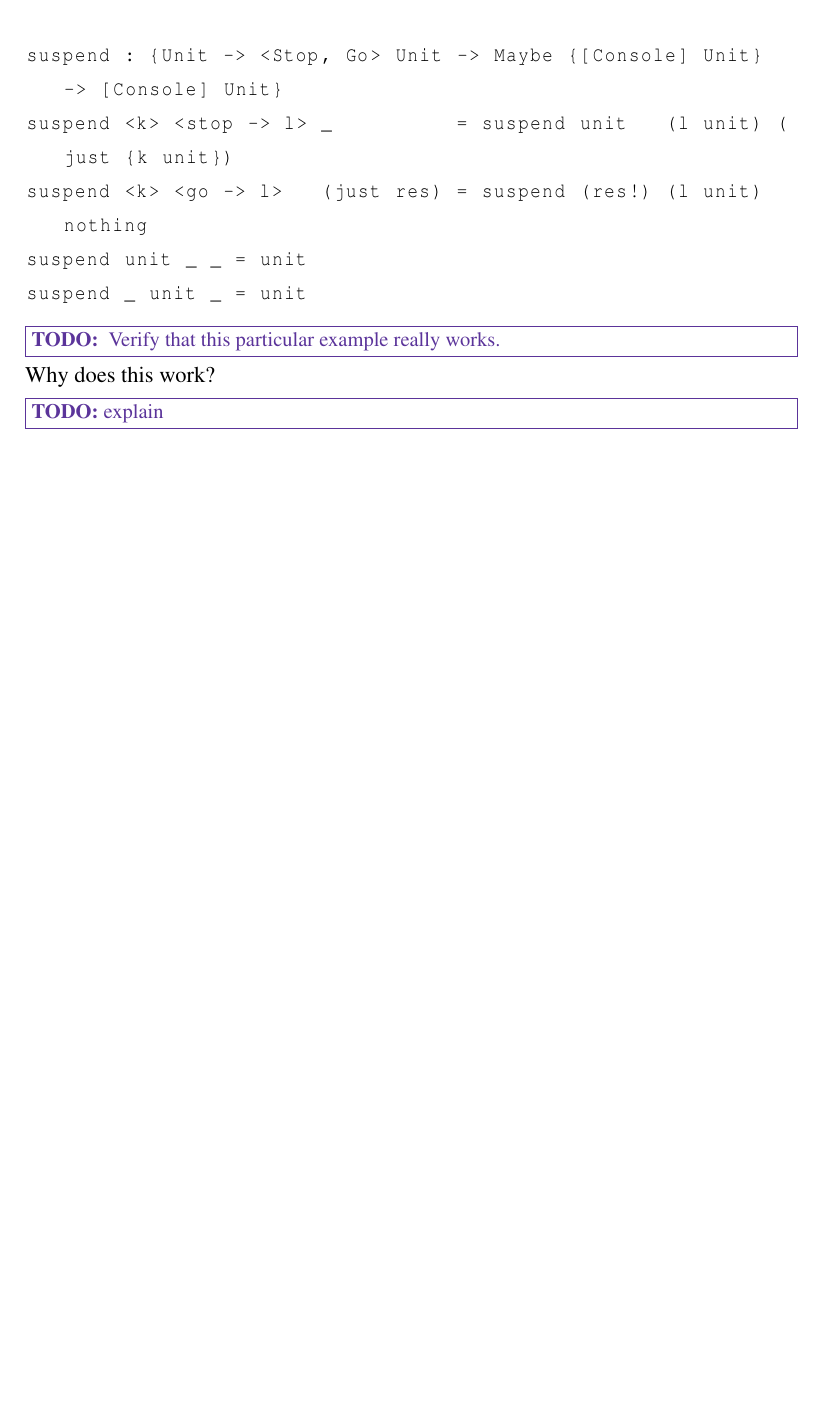
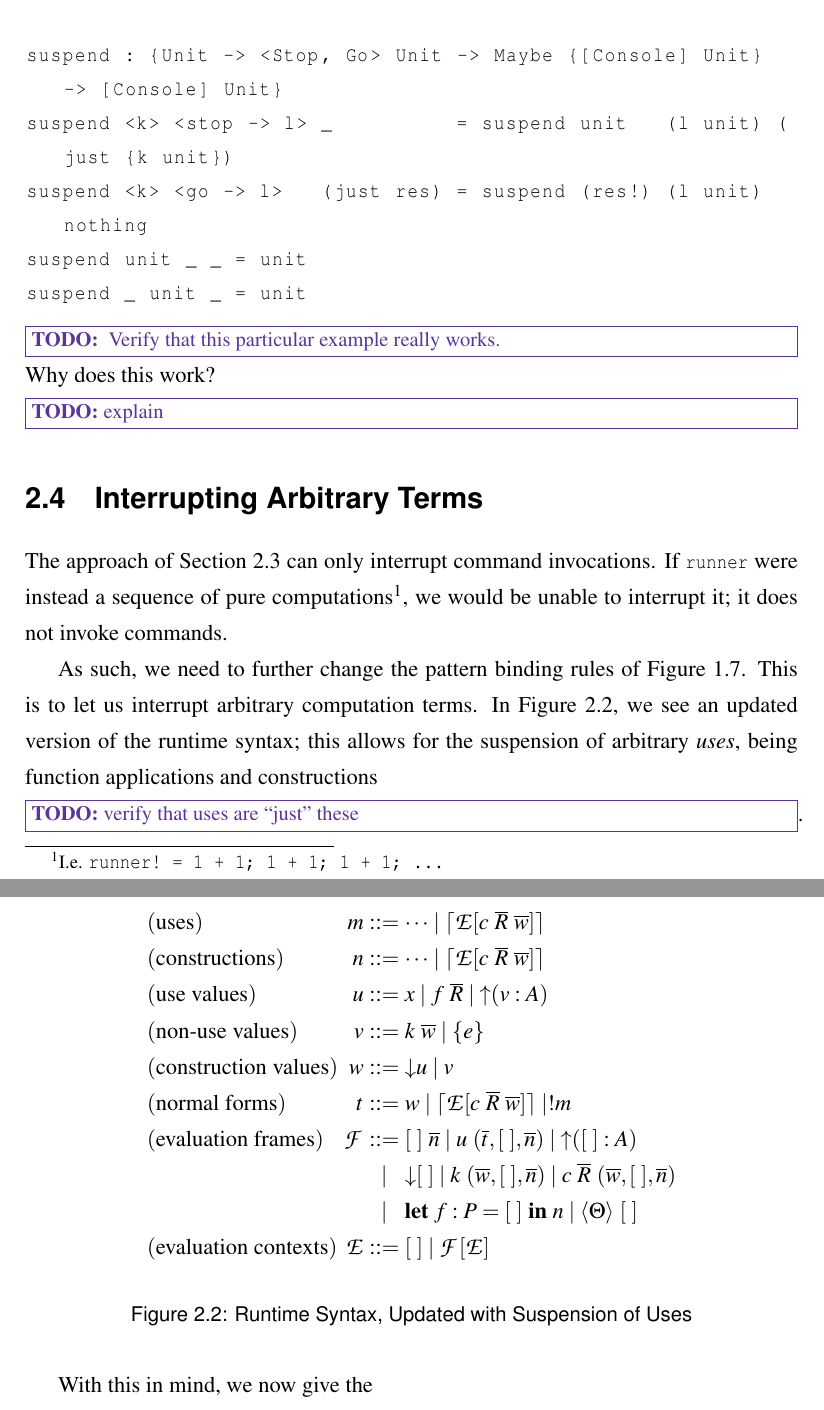
Before and after one commit to leopoulson/thesis, a LaTeX thesis (formalisation.tex): part of page 12 of 16 before the commit and two parts of pages 12 and 13 of 17 after it, the two joined at a grey line, cut so that both start at the same text, the shorter picture padded with empty space. Compiled offline with pdfLaTeX.

Commit message:
Update runtime syntax

```diff
--- a/formalisation.tex
+++ b/formalisation.tex
@@ -60,7 +60,7 @@
   \framebox{\parbox{\dimexpr\linewidth-2\fboxsep-2\fboxrule}
     {\textbf{TODO:} #1}}}}
 
-
+\newcommand{\interrupt}[1]{!\(#1\)}
 
 \newcommand{\fighead}{\textbf}
 
@@ -886,6 +886,57 @@ suspend _ unit _ = unit
 \todo{ Verify that this particular example really works. }
 
 \noindent Why does this work? \todo{explain}
+
+\section{Interrupting Arbitrary Terms}
+
+The approach of Section \ref{sec:relaxingcatches} can only interrupt command
+invocations. If \code{runner} were instead a sequence of pure
+computations\footnote{I.e. \code{runner! = 1 + 1; 1 + 1; 1 + 1; ...}}, we would
+be unable to interrupt it; it does not invoke commands.
+
+As such, we need to further change the pattern binding rules of Figure
+\ref{fig:pattern-binding}. This is to let us interrupt arbitrary computation
+terms. In Figure \ref{fig:runtime-syntax-updated}, we see an updated version of
+the runtime syntax; this allows for the suspension of arbitrary \emph{uses},
+being function applications and constructions \todo{verify that uses are
+  ``just'' these}.
+
+With this in mind, we now give the
+
+
+\begin{figure}[t]
+%% \figrule
+\begin{syntax}
+\slab{uses}                    & m   &::= & \dots \mid \freeze{\EC[c~\many{R}~\many{w}]} \\
+\slab{constructions}           & n   &::= & \dots \mid \freeze{\EC[c~\many{R}~\many{w}]} \\
+\slab{use values}              & u   &::= & x \gor f~\many{R} \gor \cu (v : A) \\
+\slab{non-use values}          & v   &::= & k~\many{w} \gor \thunk{e} \\
+\slab{construction values}     & w   &::= & \uc u \gor v \\
+\slab{normal forms}            & t   &::= & w \gor \freeze{\EC[c~\many{R}~\many{w}]} \gor \interrupt{m}\\
+\slab{evaluation frames}       & \EF &::= & [~]~\many{n}
+                                      \gor  u~(\many{t},[~],\many{n})
+                                      \gor  \cu([~]:A) \\
+                               &     &\gor& \uc [~]
+                                      \gor  k~(\many{w},[~],\many{n})
+                                      \gor  c~\many{R}~(\many{w},[~],\many{n}) \\
+                               &     &\gor& \key{let}~f: P = [~]~\key{in}~n
+                                      \gor \effin{\adapt}~[~] \\
+\slab{evaluation contexts}     & \EC &::= & [~] \gor \EF[\EC] \\
+\end{syntax}
+\caption{Runtime Syntax, Updated with Suspension of Uses}
+\label{fig:runtime-syntax-updated}
+%% \figrule
+\end{figure}
+
+
+
+
+
+
+
+
+
+
 
 
 %% \bibliographystyle{plain}
```
Also changed, not shown: formalisation.pdf, formalisation.tex (4 more changed lines).
